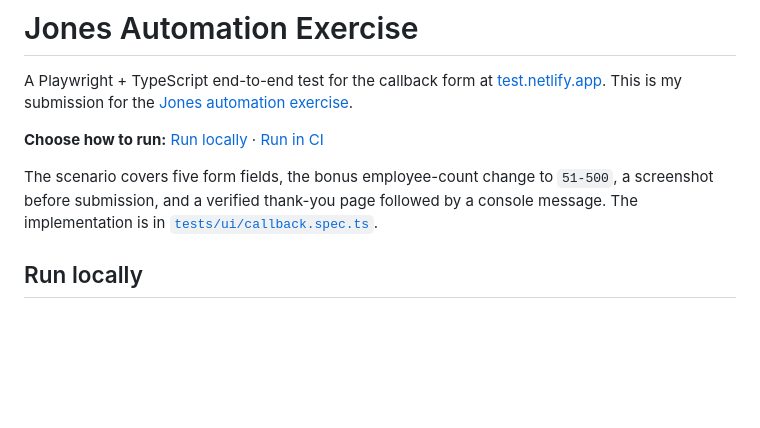
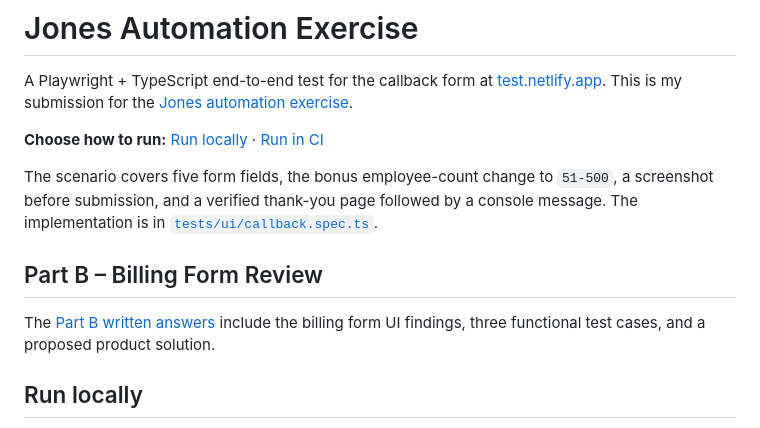
Before and after one commit to AvgBlue/jones-automation-exercise, a Markdown page: README.md, the part around the change. Drawn GitHub-style; blank space fills up the shorter version.

Commit message:
docs: link Part B answers from main README

```diff
--- a/README.md
+++ b/README.md
@@ -5,6 +5,10 @@ A Playwright + TypeScript end-to-end test for the callback form at [test.netlify
 **Choose how to run:** [Run locally](#run-locally) · [Run in CI](#run-in-ci)
 
 The scenario covers five form fields, the bonus employee-count change to `51-500`, a screenshot before submission, and a verified thank-you page followed by a console message. The implementation is in [`tests/ui/callback.spec.ts`](tests/ui/callback.spec.ts).
+
+## Part B – Billing Form Review
+
+The [Part B written answers](part-b/README.md) include the billing form UI findings, three functional test cases, and a proposed product solution.
 
 ## Run locally
 
```
